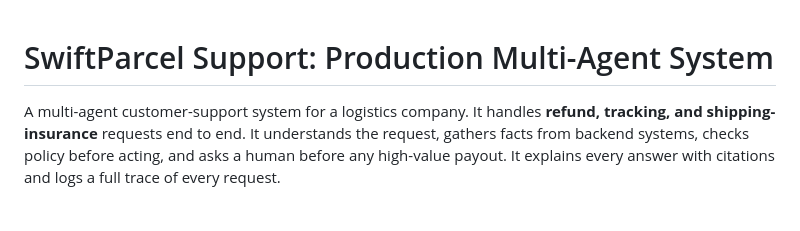
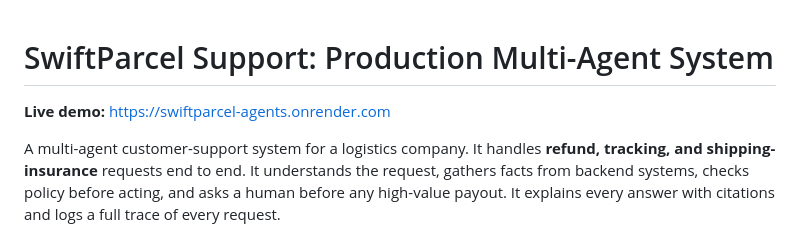
Before and after one commit to Umashanker1982/logistics-support-multi-agent, a Markdown page: README.md, the part around the change. Rendered like a GitHub page; blank space fills up the shorter version.

Commit message:
Add live demo link to README
Added a link to the live demo of the SwiftParcel support system.

```diff
--- a/README.md
+++ b/README.md
@@ -1,4 +1,5 @@
 # SwiftParcel Support: Production Multi-Agent System
+**Live demo:** https://swiftparcel-agents.onrender.com
 
 A multi-agent customer-support system for a logistics company. It handles **refund, tracking, and shipping-insurance** requests end to end. It understands the request, gathers facts from backend systems, checks policy before acting, and asks a human before any high-value payout. It explains every answer with citations and logs a full trace of every request.
 
```
